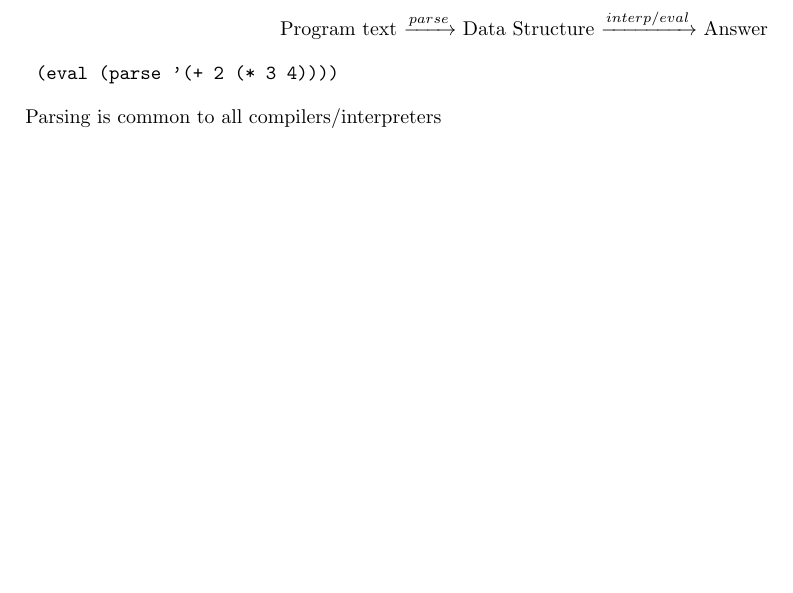
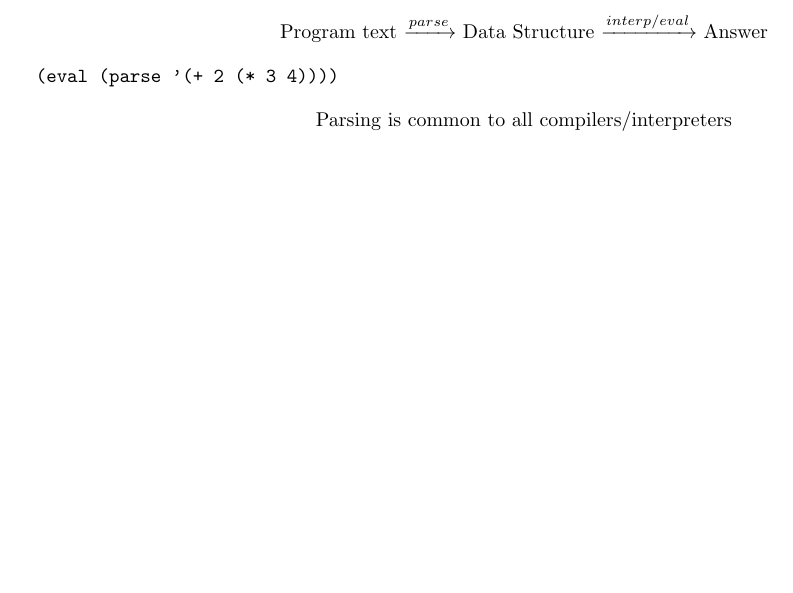
Before and after one commit to chrisstephenson/CMPE314-2016, a LaTeX document (notes/LectureNotesWeek1.tex): part of page 3 of 3, cut so that both start at the same text, the shorter picture padded with empty space. Compiled offline with pdfLaTeX.

Commit message:
Correct LaTeX compilation errors

```diff
--- a/notes/LectureNotesWeek1.tex
+++ b/notes/LectureNotesWeek1.tex
@@ -131,7 +131,7 @@ All programming languages are data formats for data input to other programs.\\
   \includegraphics[scale=0.2]{bootstrapping}
 \end{figure}
 
-\centerline{Program text $\xrightarrow{parse}$ Data Structure $\xrightarrow{interp/eval}$ Answer}\\
+\center{Program text $\xrightarrow{parse}$ Data Structure $\xrightarrow{interp/eval}$ Answer}\\
 \begin{verbatim}
  (eval (parse '(+ 2 (* 3 4))))
 \end{verbatim}
```
